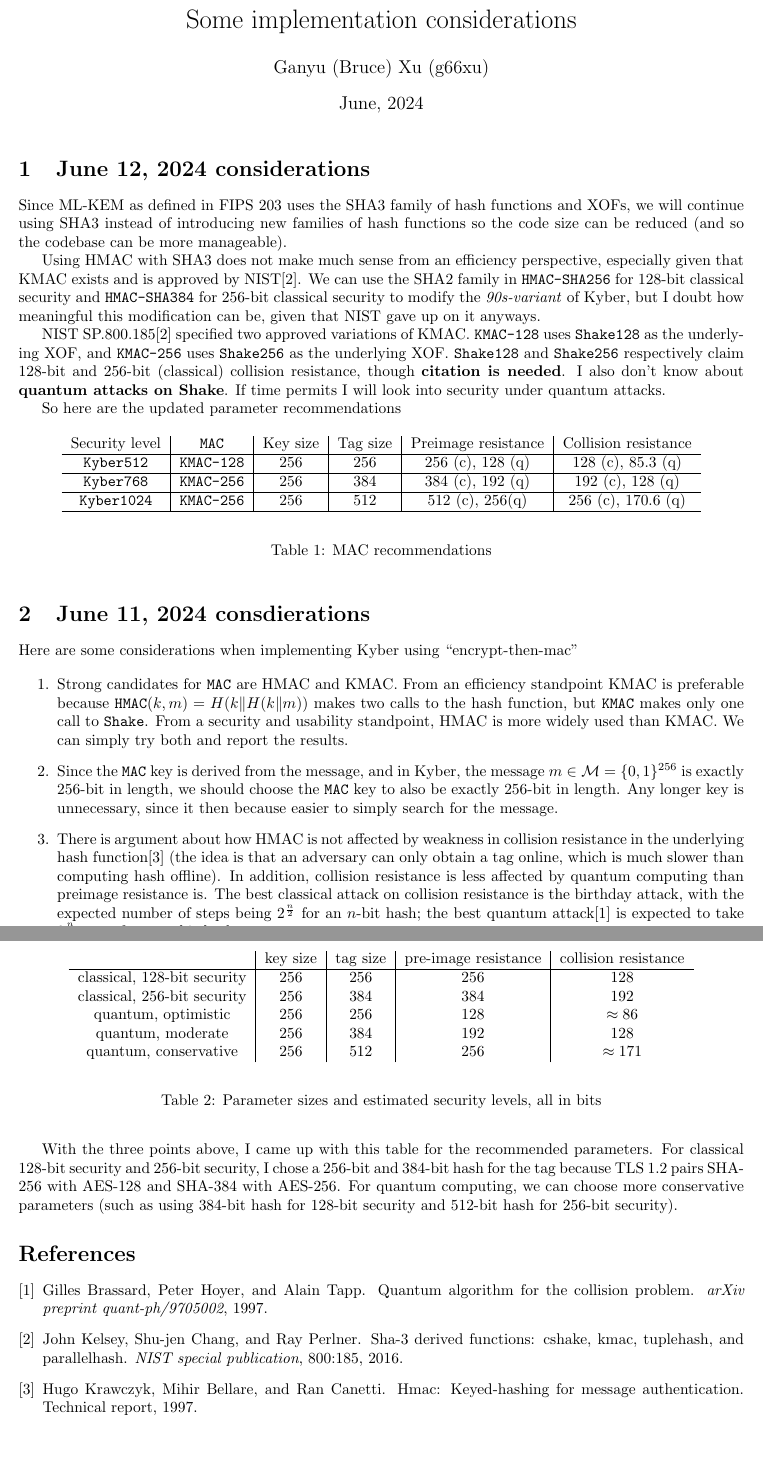
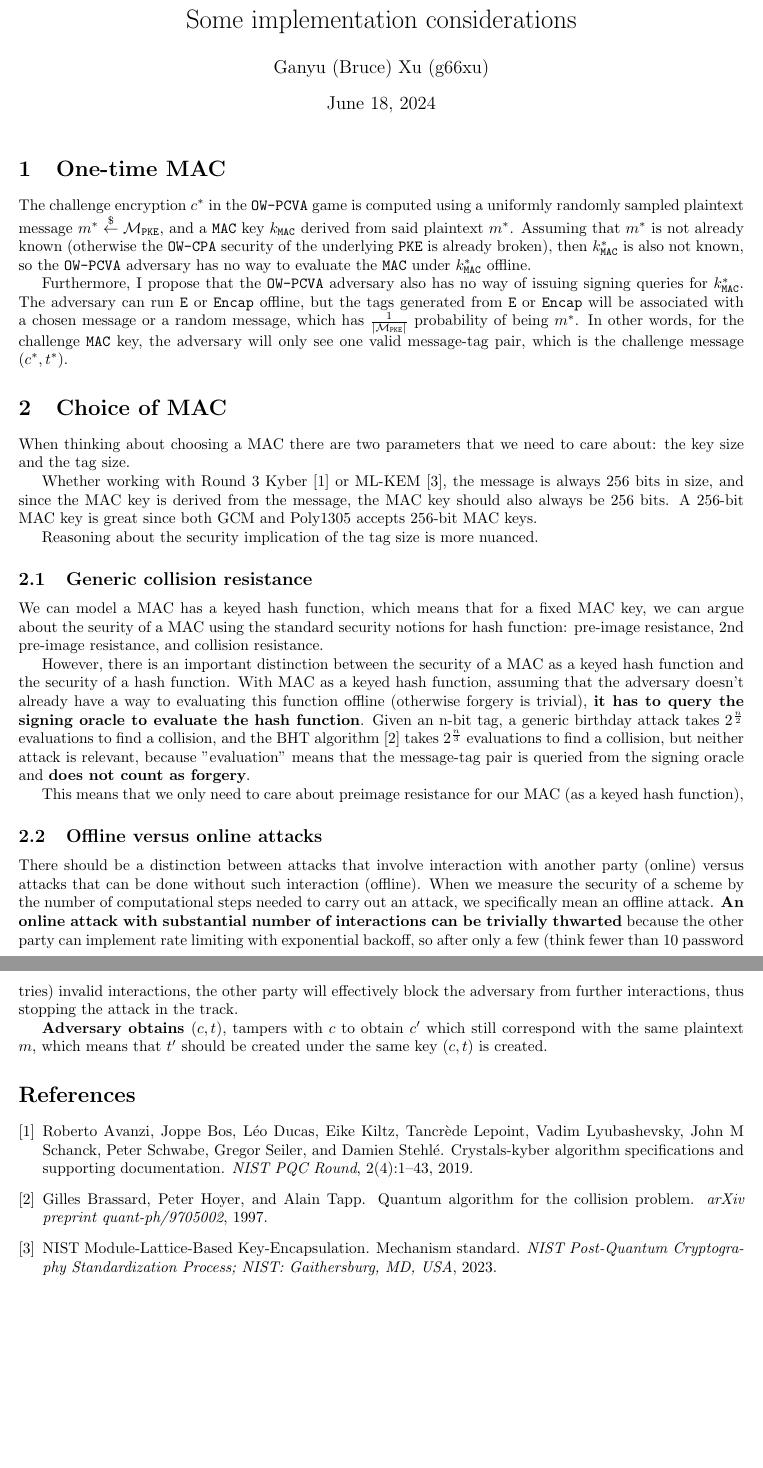
Before and after one commit to xuganyu96/waterloo-cryptography, a LaTeX document (lattices/compact-fo-using-mac/impl-considerations/main.tex): two parts of pages 1 and 2 of 2, joined at a grey line, cut so that both start at the same text, the shorter picture padded with empty space. Compiled offline with pdfLaTeX.

Commit message:
Some consideration for choice of MAC

```diff
--- a/lattices/compact-fo-using-mac/impl-considerations/main.tex
+++ b/lattices/compact-fo-using-mac/impl-considerations/main.tex
@@ -11,14 +11,7 @@
 \usepackage{multicol}
 
 % Common shortcuts
-\newcommand{\round}[1]{\left\lfloor {#1} \right\rceil}
-\newcommand{\abs}[1]{\left\lvert {#1} \right\rvert}
-\newcommand{\norm}[1]{\left\lvert {#1} \right\rvert}
-\newcommand{\Norm}[1]{\left\lVert {#1} \right\rVert}
 \newcommand{\monospace}{\texttt}
-\newcommand{\var}[1]{\operatorname{Var}[{#1}]}
-% \newcommand{\leftsample}{\overset{{\scriptscriptstyle\$}}{\leftarrow}}
-\newcommand{\leftsample}{\stackrel{\$}{\leftarrow}}
 \newcommand{\pke}{\monospace{PKE}}
 \newcommand{\keygen}{\monospace{KeyGen}}
 \newcommand{\encrypt}{\monospace{E}}
@@ -49,85 +45,37 @@
 
 \title{Some implementation considerations}
 \author{Ganyu (Bruce) Xu (g66xu)}
-\date{June, 2024}
+% \date{June, 2024}
 
 \begin{document}
 %%%% TITLE %%%%%
 \maketitle
 
-\section{June 12, 2024 considerations}
-Since ML-KEM as defined in FIPS 203 uses the SHA3 family of hash functions and XOFs, we will continue using SHA3 instead of introducing new families of hash functions so the code size can be reduced (and so the codebase can be more manageable).
+\section{One-time MAC}
+The challenge encryption $c^\ast$ in the \monospace{OW-PCVA} game is computed using a uniformly randomly sampled plaintext message $m^\ast \leftsample \mathcal{M}_\pke$, and a $\mac$ key $k_\mac$ derived from said plaintext $m^\ast$. Assuming that $m^\ast$ is not already known (otherwise the \monospace{OW-CPA} security of the underlying $\pke$ is already broken), then $k^\ast_\mac$ is also not known, so the \monospace{OW-PCVA} adversary has no way to evaluate the $\mac$ under $k^\ast_\mac$ offline.
 
-Using HMAC with SHA3 does not make much sense from an efficiency perspective, especially given that KMAC exists and is approved by NIST\cite{kelsey2016sha}. We can use the SHA2 family in \monospace{HMAC-SHA256} for 128-bit classical security and \monospace{HMAC-SHA384} for 256-bit classical security to modify the \textit{90s-variant} of Kyber, but I doubt how meaningful this modification can be, given that NIST gave up on it anyways.
-
-NIST SP.800.185\cite{kelsey2016sha} specified two approved variations of KMAC. \monospace{KMAC-128} uses \monospace{Shake128} as the underlying XOF, and \monospace{KMAC-256} uses \monospace{Shake256} as the underlying XOF. \monospace{Shake128} and \monospace{Shake256} respectively claim 128-bit and 256-bit (classical) collision resistance, though \textbf{citation is needed}. I also don't know about \textbf{quantum attacks on Shake}. If time permits I will look into security under quantum attacks.
-
-So here are the updated parameter recommendations
-
-\begin{table}[h]
-    \begin{center}
-        \begin{tabular}{c|c|c|c|c|c}
-            Security level
-                & \monospace{MAC}
-                & Key size
-                & Tag size
-                & Preimage resistance
-                & Collision resistance \\
-                \hline
-            \monospace{Kyber512}
-                & \monospace{KMAC-128}
-                & 256
-                & 256
-                & 256 (c), 128 (q)
-                & 128 (c), 85.3 (q) \\
-                \hline
-            \monospace{Kyber768}
-                & \monospace{KMAC-256}
-                & 256
-                & 384
-                & 384 (c), 192 (q)
-                & 192 (c), 128 (q) \\
-                \hline
-            \monospace{Kyber1024}
-                & \monospace{KMAC-256}
-                & 256
-                & 512
-                & 512 (c), 256(q)
-                & 256 (c), 170.6 (q) \\
-                \hline
-        \end{tabular}
-    \end{center}
-    \caption{MAC recommendations}
-\end{table}
+Furthermore, I propose that the \monospace{OW-PCVA} adversary also has no way of issuing signing queries for $k^\ast_\mac$. The adversary can run $\encrypt$ or $\encap$ offline, but the tags generated from $\encrypt$ or $\encap$ will be associated with a chosen message or a random message, which has $\frac{1}{\norm{\mathcal{M}_\pke}}$ probability of being $m^\ast$. In other words, for the challenge $\mac$ key, the adversary will only see one valid message-tag pair, which is the challenge message $(c^\ast, t^\ast)$.
 
 
-\section{June 11, 2024 consdierations}
-Here are some considerations when implementing Kyber using ``encrypt-then-mac''
 
-\begin{enumerate}
-    \item Strong candidates for $\mac$ are HMAC and KMAC. From an efficiency standpoint KMAC is preferable because $\monospace{HMAC}(k, m) = H(k \Vert H(k \Vert m))$ makes two calls to the hash function, but $\monospace{KMAC}$ makes only one call to $\monospace{Shake}$. From a security and usability standpoint, HMAC is more widely used than KMAC. We can simply try both and report the results.
+\section{Choice of MAC}
+When thinking about choosing a MAC there are two parameters that we need to care about: the key size and the tag size.
 
-    \item Since the $\mac$ key is derived from the message, and in Kyber, the message $m \in \mathcal{M} = \{0,1\}^{256}$ is exactly 256-bit in length, we should choose the $\mac$ key to also be exactly 256-bit in length. Any longer key is unnecessary, since it then because easier to simply search for the message.
+Whether working with Round 3 Kyber \cite{avanzi2019crystals} or ML-KEM \cite{key2023mechanism}, the message is always 256 bits in size, and since the MAC key is derived from the message, the MAC key should also always be 256 bits. A 256-bit MAC key is great since both GCM and Poly1305 accepts 256-bit MAC keys.
 
-    \item There is argument about how HMAC is not affected by weakness in collision resistance in the underlying hash function\cite{krawczyk1997hmac} (the idea is that an adversary can only obtain a tag online, which is much slower than computing hash offline). In addition, collision resistance is less affected by quantum computing than preimage resistance is. The best classical attack on collision resistance is the birthday attack, with the expected number of steps being $2^{\frac{n}{2}}$ for an $n$-bit hash; the best quantum attack\cite{brassard1997quantum} is expected to take $2^{\frac{n}{3}}$ steps for an $n$-bit hash.
-\end{enumerate}
+Reasoning about the security implication of the tag size is more nuanced.
 
-With the three points above, I came up with this table for the recommended parameters. For classical 128-bit security and 256-bit security, I chose a 256-bit and 384-bit hash for the tag because TLS 1.2 pairs SHA-256 with AES-128 and SHA-384 with AES-256. For quantum computing, we can choose more conservative parameters (such as using 384-bit hash for 128-bit security and 512-bit hash for 256-bit security).
+\subsection{Generic collision resistance}
+We can model a MAC has a keyed hash function, which means that for a fixed MAC key, we can argue about the seurity of a MAC using the standard security notions for hash function: pre-image resistance, 2nd pre-image resistance, and collision resistance.
 
-\begin{table}
-    \begin{center}
-        \begin{tabular}{c|c|c|c|c}
-            & key size & tag size & pre-image resistance & collision resistance \\
-            \hline
-            classical, 128-bit security & 256 & 256 & 256 & 128 \\
-            classical, 256-bit security & 256 & 384 & 384 & 192 \\
-            quantum, optimistic & 256 & 256 & 128 & $\approx 86$\\
-            quantum, moderate & 256 & 384 & 192 & 128\\
-            quantum, conservative & 256 & 512 & 256 & $\approx 171$\\
-        \end{tabular}
-    \end{center}
-    \caption{Parameter sizes and estimated security levels, all in bits}
-\end{table}
+However, there is an important distinction between the security of a MAC as a keyed hash function and the security of a hash function. With MAC as a keyed hash function, assuming that the adversary doesn't already have a way to evaluating this function offline (otherwise forgery is trivial), \textbf{it has to query the signing oracle to evaluate the hash function}. Given an n-bit tag, a generic birthday attack takes $2^{\frac{n}{2}}$ evaluations to find a collision, and the BHT algorithm \cite{brassard1997quantum} takes $2^{\frac{n}{3}}$ evaluations to find a collision, but neither attack is relevant, because "evaluation" means that the message-tag pair is queried from the signing oracle and \textbf{does not count as forgery}.
+
+This means that we only need to care about preimage resistance for our MAC (as a keyed hash function),
+
+\subsection{Offline versus online attacks}
+There should be a distinction between attacks that involve interaction with another party (online) versus attacks that can be done without such interaction (offline). When we measure the security of a scheme by the number of computational steps needed to carry out an attack, we specifically mean an offline attack. \textbf{An online attack with substantial number of interactions can be trivially thwarted} because the other party can implement rate limiting with exponential backoff, so after only a few (think fewer than 10 password tries) invalid interactions, the other party will effectively block the adversary from further interactions, thus stopping the attack in the track.
+
+\textbf{Adversary obtains $(c, t)$}, tampers with $c$ to obtain $c^\prime$ which still correspond with the same plaintext $m$, which means that $t^\prime$ should be created under the same key $(c, t)$ is created.
 
 \bibliographystyle{plain}
 \bibliography{./references.bib}
```
Also changed, not shown: lattices/compact-fo-using-mac/impl-considerations/references.bib (+26 -0 lines), lattices/compact-fo-using-mac/impl-considerations/main.pdf, lattices/compact-fo-using-mac/impl-considerations/main.tex (11 more changed lines).
